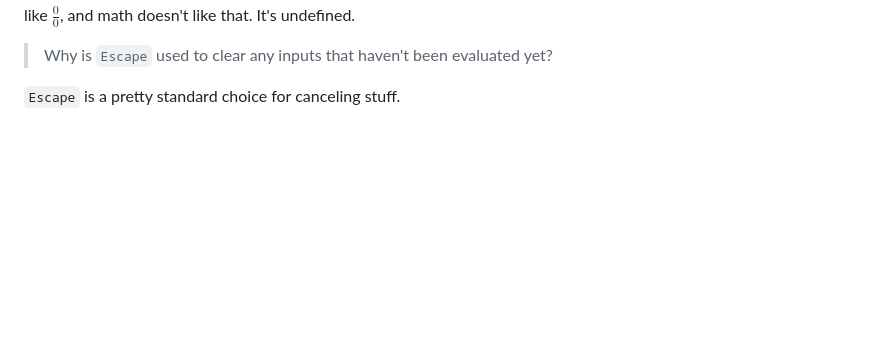
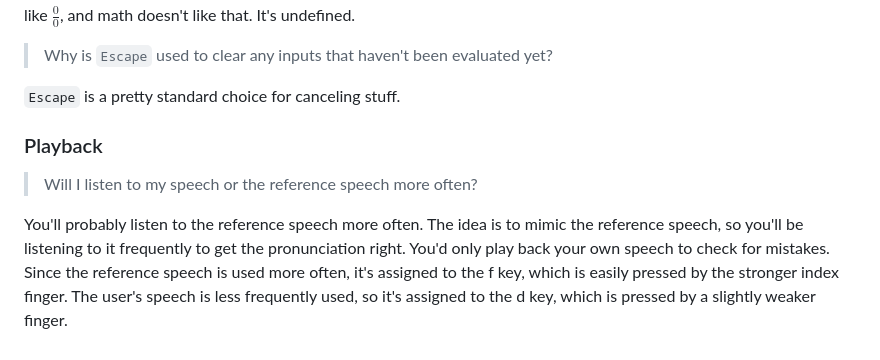
Before and after one commit to 8ta4/accent, a Markdown page: DONTREADME.md, the part around the change. Drawn GitHub-style; blank space fills up the shorter version.

Commit message:
Add Playback section to DONTREADME.md

```diff
--- a/DONTREADME.md
+++ b/DONTREADME.md
@@ -247,3 +247,9 @@ Using a ratio of probabilities sounds neat until you hit a snag where both proba
 > Why is `Escape` used to clear any inputs that haven't been evaluated yet?
 
 `Escape` is a pretty standard choice for canceling stuff.
+
+### Playback
+
+> Will I listen to my speech or the reference speech more often?
+
+You'll probably listen to the reference speech more often. The idea is to mimic the reference speech, so you'll be listening to it frequently to get the pronunciation right. You'd only play back your own speech to check for mistakes. Since the reference speech is used more often, it's assigned to the f key, which is easily pressed by the stronger index finger. The user's speech is less frequently used, so it's assigned to the d key, which is pressed by a slightly weaker finger.
```
